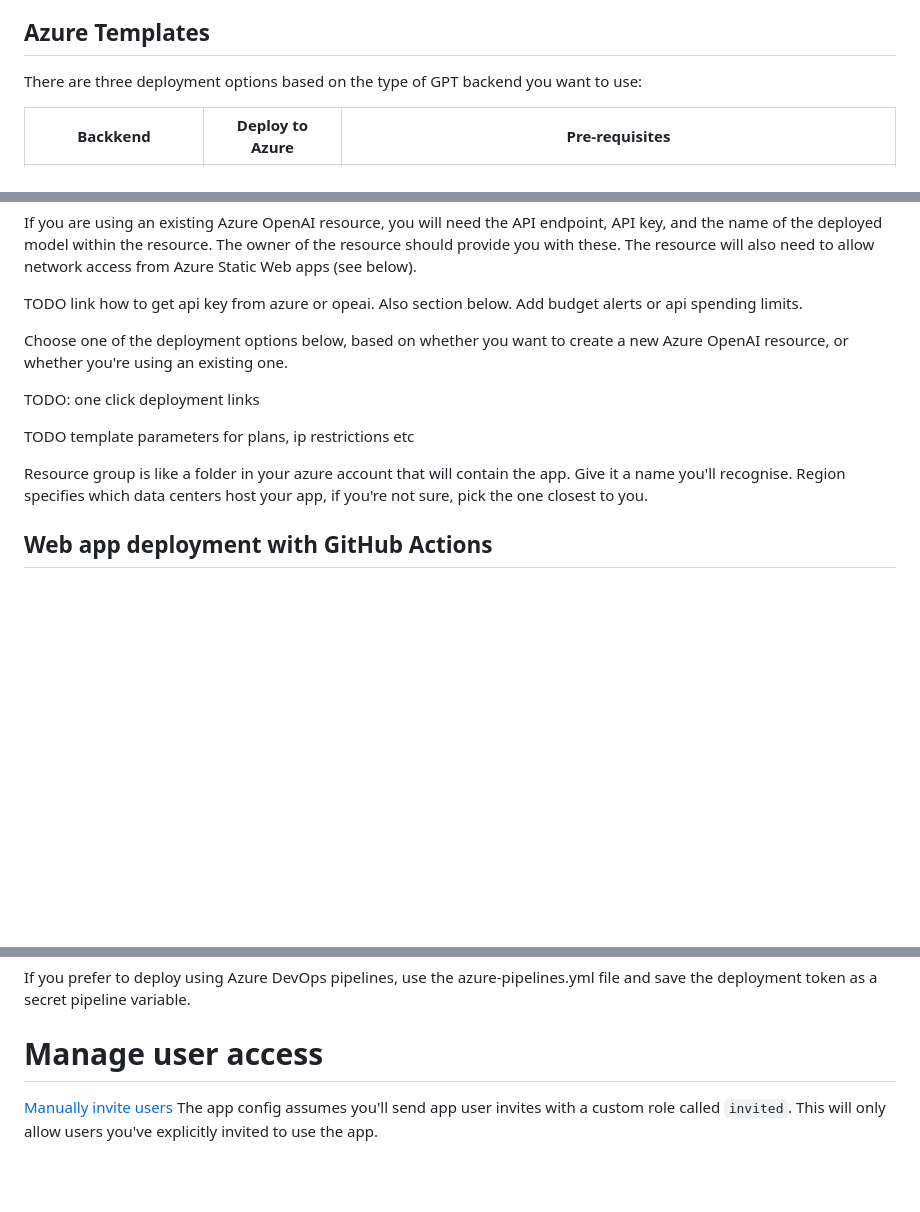
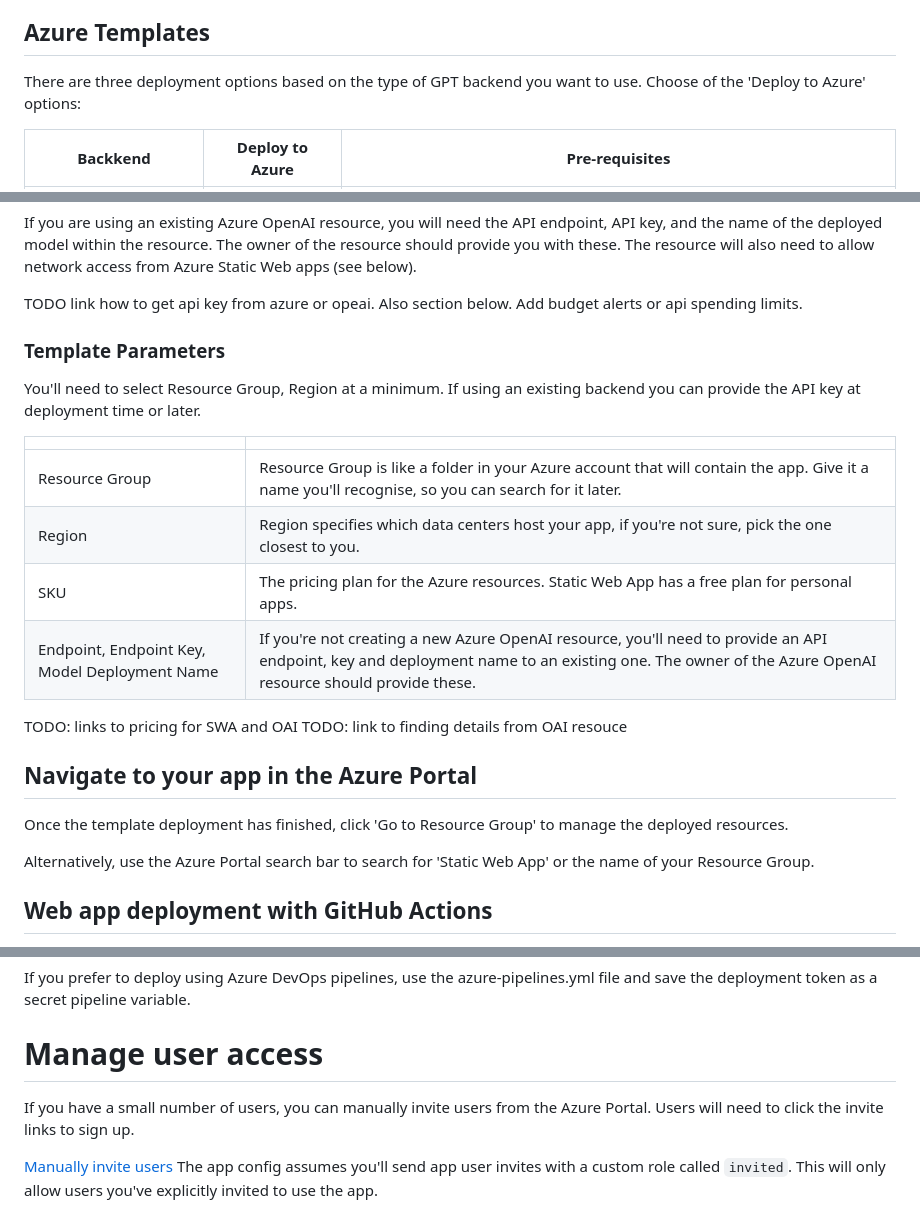
Before and after one commit to stu-bell/chatgpt-on-azure, a Markdown page: README.md, 3 parts joined by grey strips. Drawn GitHub-style; blank space fills up the shorter version.

```diff
--- a/README.md
+++ b/README.md
@@ -30,7 +29,7 @@ To deploy this app:
 1. Grant users access
 
 ## Azure Templates
-There are three deployment options based on the type of GPT backend you want to use:
+There are three deployment options based on the type of GPT backend you want to use. Choose of the 'Deploy to Azure' options:
 
 | Backkend                    | Deploy to Azure                                                                                                                                                                                                                               | Pre-requisites                                                                                     |
 | ---                         | ---                                                                                                                                                                                                                                           | ---                                                                                                |
@@ -44,13 +43,26 @@ If you are using an existing Azure OpenAI resource, you will need the API endpoi
 
 TODO link how to get api key from azure or opeai. Also section below. Add budget alerts or api spending limits.
 
-Choose one of the deployment options below, based on whether you want to create a new Azure OpenAI resource, or whether you're using an existing one.
+### Template Parameters
 
-TODO: one click deployment links
+You'll need to select Resource Group, Region at a minimum. If using an existing backend you can provide the API key at deployment time or later.
 
-TODO template parameters for plans, ip restrictions etc
+|||
+|---|---|
+|Resource Group |Resource Group is like a folder in your Azure account that will contain the app. Give it a name you'll recognise, so you can search for it later. |
+|Region |Region specifies which data centers host your app, if you're not sure, pick the one closest to you. |
+|SKU |The pricing plan for the Azure resources. Static Web App has a free plan for personal apps. |
+|Endpoint, Endpoint Key, Model Deployment Name |If you're not creating a new Azure OpenAI resource, you'll need to provide an API endpoint, key and deployment name to an existing one. The owner of the Azure OpenAI resource should provide these.|
 
-Resource group is like a folder in your azure account that will contain the app. Give it a name you'll recognise. Region specifies which data centers host your app, if you're not sure, pick the one closest to you.
+TODO: links to pricing for SWA and OAI
+TODO: link to finding details from OAI resouce
+
+
+## Navigate to your app in the Azure Portal
+
+Once the template deployment has finished, click 'Go to Resource Group' to manage the deployed resources.
+
+Alternatively, use the Azure Portal search bar to search for 'Static Web App' or the name of your Resource Group.
 
 ## Web app deployment with GitHub Actions
 
@@ -71,6 +83,8 @@ TODO screenshot / link
 If you prefer to deploy using Azure DevOps pipelines, use the azure-pipelines.yml file and save the deployment token as a secret pipeline variable.
 
 # Manage user access
+
+If you have a small number of users, you can manually invite users from the Azure Portal. Users will need to click the invite links to sign up.
 
 [Manually invite users](https://learn.microsoft.com/en-us/azure/static-web-apps/authentication-custom?tabs=aad%2Cinvitations#manage-roles)
 The app config assumes you'll send app user invites with a custom role called `invited`. This will only allow users you've explicitly invited to use the app.
```
Also changed, not shown: other parts of README.md (+0 -1 lines).
